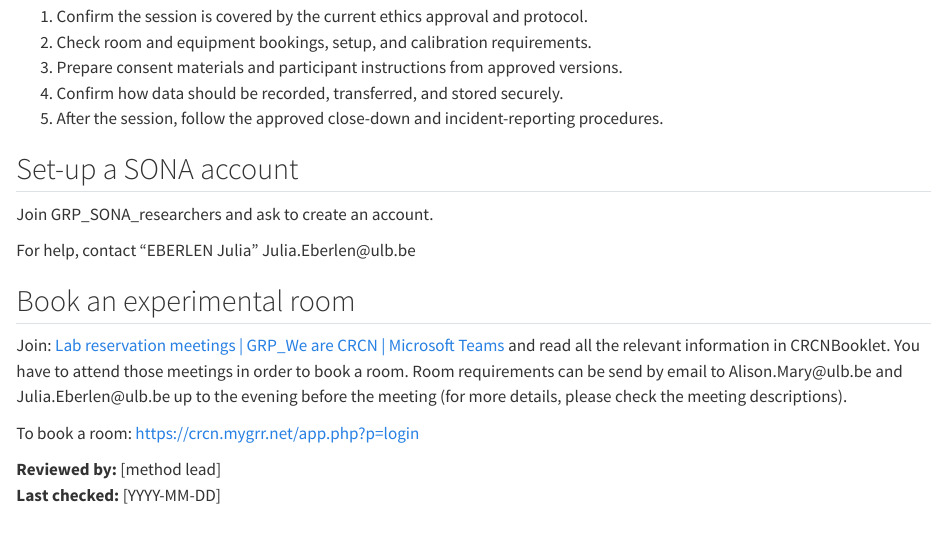
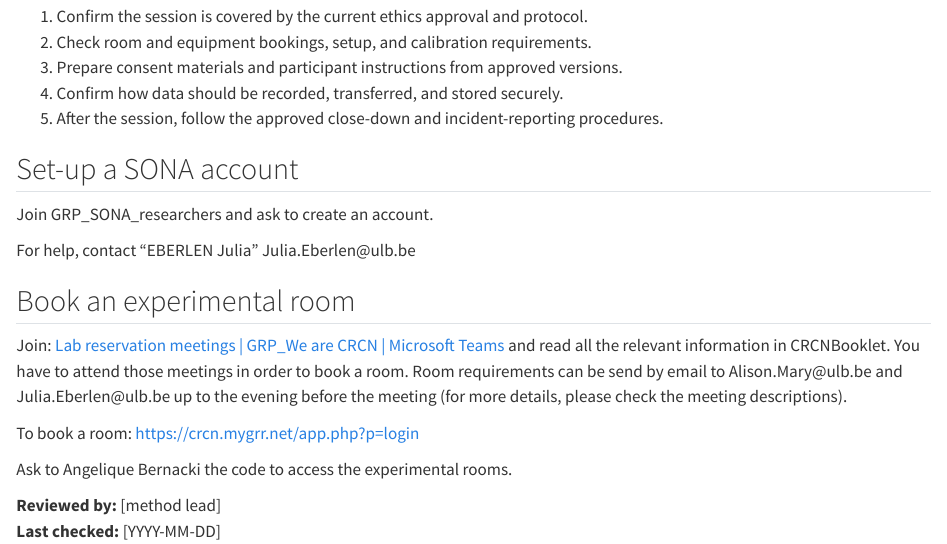
Before and after one commit to Lingyu-Meng/Lab_wiki, a Quarto document (methods/in-lab-experiments.qmd): the page in a window 1100 px wide, from 180 px down. Rendered offline with R 4.5, knitr and Pandoc in place of Quarto, with nearby package versions.

Commit message:
Include access code request for experimental rooms
Added instructions to request access code for experimental rooms.

```diff
--- a/methods/in-lab-experiments.qmd
+++ b/methods/in-lab-experiments.qmd
@@ -22,5 +22,7 @@ Join: [Lab reservation meetings \| GRP_We are CRCN \| Microsoft Teams](https://t
 
 To book a room: <https://crcn.mygrr.net/app.php?p=login>
 
+Ask to Angelique Bernacki the code to access the experimental rooms.
+
 **Reviewed by:** [method lead]
 **Last checked:** [YYYY-MM-DD]
```
